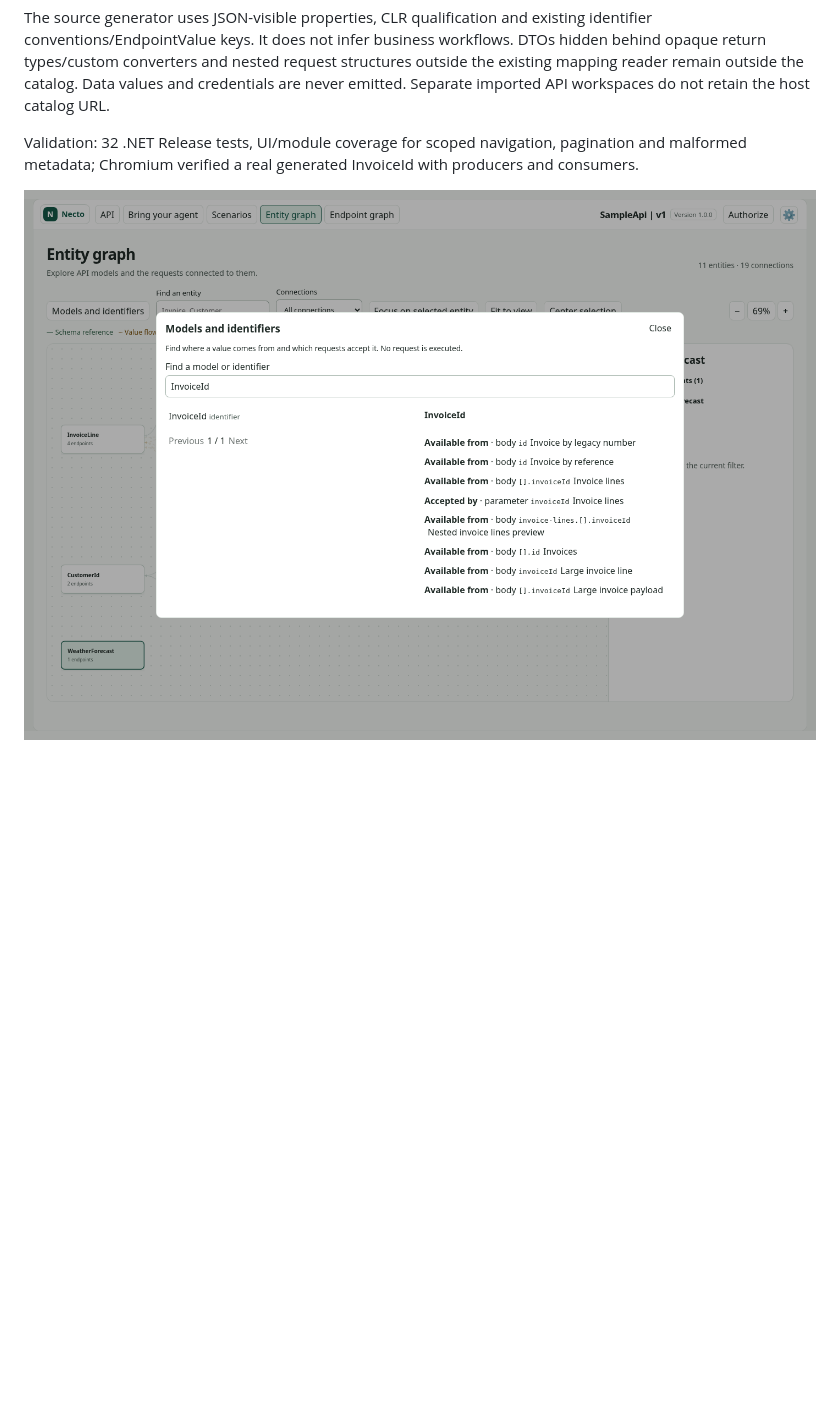
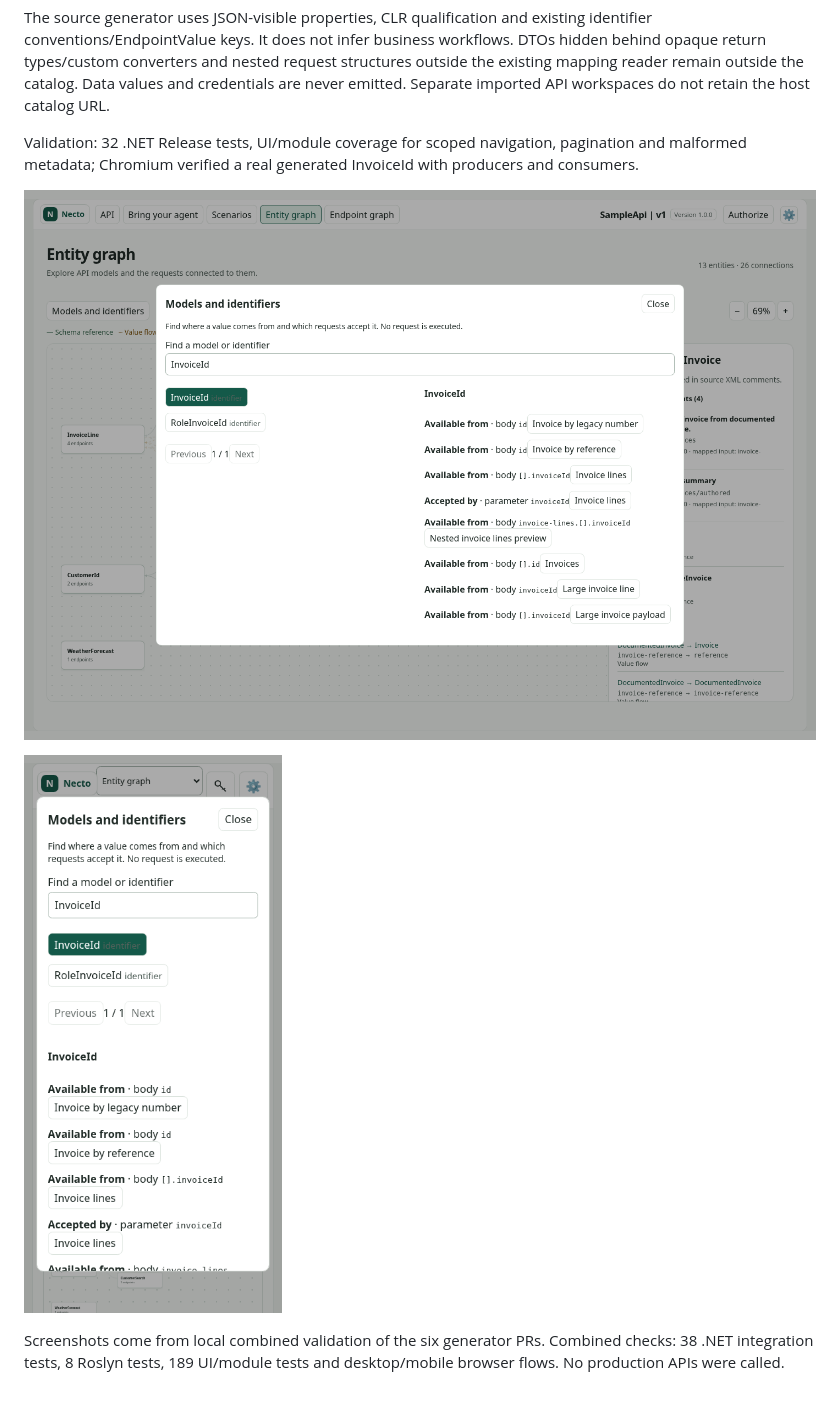
Before and after one commit to nilphilus/necto, a Markdown page: docs/source-generator/entity-catalog.md, the part around the change. GitHub-like rendering; pictures changed too: docs/source-generator/entity-catalog-mobile.png (added), docs/source-generator/entity-catalog.png; blank space fills up the shorter version.

Commit message:
docs: include final desktop and mobile catalog evidence

```diff
--- a/docs/source-generator/entity-catalog.md
+++ b/docs/source-generator/entity-catalog.md
@@ -9,3 +9,7 @@ The source generator uses JSON-visible properties, CLR qualification and existin
 Validation: 32 .NET Release tests, UI/module coverage for scoped navigation, pagination and malformed metadata; Chromium verified a real generated InvoiceId with producers and consumers.
 
 ![Generated catalog](entity-catalog.png)
+
+![Mobile catalog](entity-catalog-mobile.png)
+
+Screenshots come from local combined validation of the six generator PRs. Combined checks: 38 .NET integration tests, 8 Roslyn tests, 189 UI/module tests and desktop/mobile browser flows. No production APIs were called.
```
